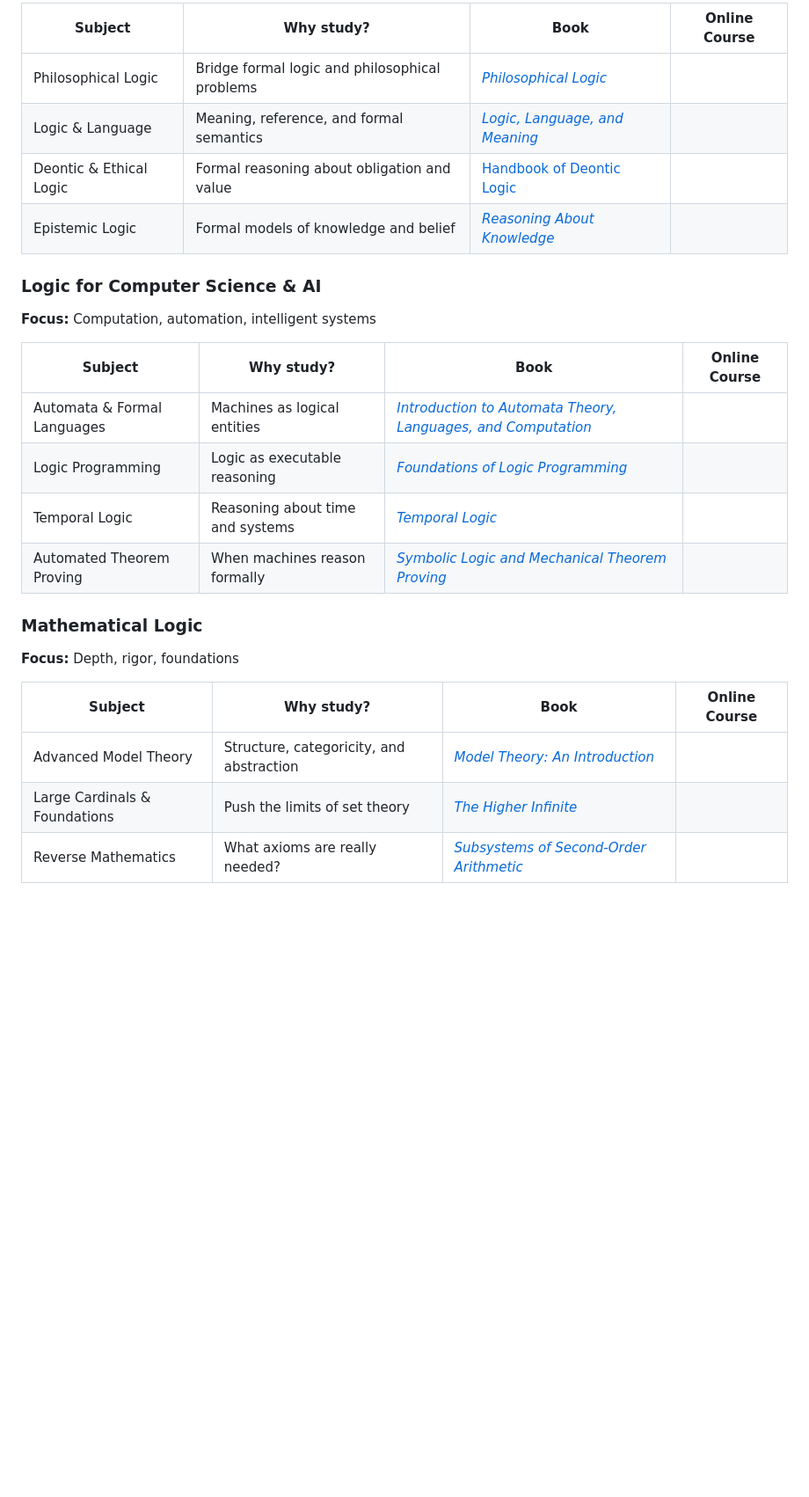
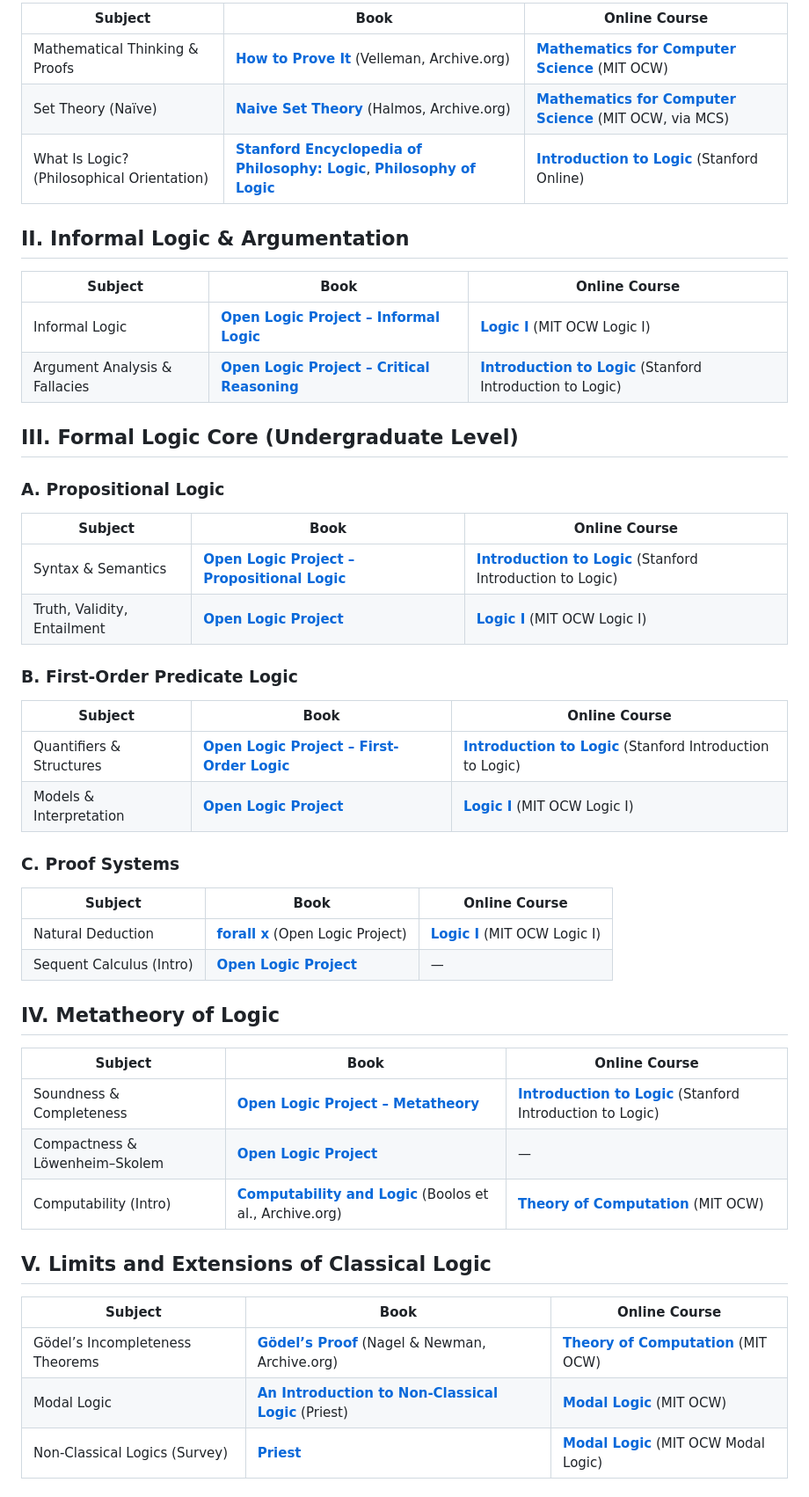
Before and after one commit to hocbigg/logic, a Markdown page: README.md, the part around one of its changes. Shown at 88% size. Rendered like a GitHub page; blank space fills up the shorter version.

```diff
--- a/README.md
+++ b/README.md
@@ -91,28 +84,53 @@ Prepare your mind and notation skills so logic doesn’t feel like alien scriptu
 
-| Subject | Why study? | Book | Online Course |
-| --- | --- | --- | --- |
-| Philosophical Logic | Bridge formal logic and philosophical problems | [*Philosophical Logic*](https://archive.org/details/philosophicallog0000burg) |  |
-| Logic & Language | Meaning, reference, and formal semantics | [*Logic, Language, and Meaning*](https://www.amazon.com/Logic-Language-Meaning-Introduction/dp/0226280853) |  |
-| Deontic & Ethical Logic | Formal reasoning about obligation and value | [Handbook of Deontic Logic](*https://eclass.uoa.gr/modules/document/file.php/PHILOSOPHY848/Handbook%20of%20Deontic%20Logic.pdf*) |  |
-| Epistemic Logic | Formal models of knowledge and belief | [*Reasoning About Knowledge*](https://www.amazon.com/Reasoning-about-Knowledge-Ronald-Fagin/dp/0262562006) |  |
+| Subject | Book | Online Course |
+| --- | --- | --- |
+| Mathematical Thinking & Proofs | **[How to Prove It](https://archive.org/details/howtoproveitstru0000vell)** (Velleman, Archive.org) | **[Mathematics for Computer Science](https://ocw.mit.edu/courses/6-042j-mathematics-for-computer-science-fall-2010/)** (MIT OCW) |
+| Set Theory (Naïve) | **[Naive Set Theory](https://archive.org/details/naivesettheory0000halm)** (Halmos, Archive.org) | **[Mathematics for Computer Science](https://ocw.mit.edu/courses/6-042j-mathematics-for-computer-science-fall-2010/)** (MIT OCW, via MCS) |
+| What Is Logic? (Philosophical Orientation) | **[Stanford Encyclopedia of Philosophy: Logic](https://plato.stanford.edu/entries/logic-classical/)**, **[Philosophy of Logic](https://plato.stanford.edu/entries/logic-philosophy/)** | **[Introduction to Logic](https://www.coursera.org/learn/logic-introduction)** (Stanford Online) |
 
-### Logic for Computer Science & AI
+## II. Informal Logic & Argumentation
 
-**Focus:** Computation, automation, intelligent systems
+| Subject | Book | Online Course |
+| --- | --- | --- |
+| Informal Logic | **[Open Logic Project – Informal Logic](https://openlogicproject.org/)** | **[Logic I](https://ocw.mit.edu/courses/24-241-logic-i-fall-2009/)** (MIT OCW Logic I) |
+| Argument Analysis & Fallacies | **[Open Logic Project – Critical Reasoning](https://openlogicproject.org/)** | **[Introduction to Logic](https://www.coursera.org/learn/logic-introduction)** (Stanford Introduction to Logic) |
 
-| Subject | Why study? | Book | Online Course |
-| --- | --- | --- | --- |
-| Automata & Formal Languages | Machines as logical entities | [*Introduction to Automata Theory, Languages, and Computation*](https://www.amazon.com/Introduction-Automata-Theory-Languages-Computation/dp/0321462254) |  |
-| Logic Programming | Logic as executable reasoning | [*Foundations of Logic Programming*](https://www.amazon.com/Foundations-Logic-Programming-John-Lloyd/dp/3642831915) |  |
-| Temporal Logic | Reasoning about time and systems | [*Temporal Logic*](https://www.amazon.com/Temporal-Logic-Mathematical-Foundations-Computational/dp/0198537689) |  |
-| Automated Theorem Proving | When machines reason formally | [*Symbolic Logic and Mechanical Theorem Proving*](https://www.amazon.com/Symbolic-Logic-Mechanical-Theorem-Proving/dp/0121703509) |  |
+## III. Formal Logic Core (Undergraduate Level)
 
-### Mathematical Logic
+### A. Propositional Logic
 
-**Focus:** Depth, rigor, foundations
+| Subject | Book | Online Course |
+| --- | --- | --- |
+| Syntax & Semantics | **[Open Logic Project – Propositional Logic](https://openlogicproject.org/)** | **[Introduction to Logic](https://www.coursera.org/learn/logic-introduction)** (Stanford Introduction to Logic) |
+| Truth, Validity, Entailment | **[Open Logic Project](https://openlogicproject.org/)** | **[Logic I](https://ocw.mit.edu/courses/24-241-logic-i-fall-2009/)** (MIT OCW Logic I) |
 
-| Subject | Why study? | Book | Online Course |
-| --- | --- | --- | --- |
-| Advanced Model Theory | Structure, categoricity, and abstraction | [*Model Theory: An Introduction*](https://www.nzdr.ru/data/media/biblio/kolxoz/M/MA/MAml/Marker%20D.%20Model%20theory..%20an%20introduction%20(GTM217,%20Springer,%202002)(ISBN%200387987606)(O)(351s)_MAml_.pdf) |  |
-| Large Cardinals & Foundations | Push the limits of set theory | [*The Higher Infinite*](https://www.amazon.com/Higher-Infinite-Large-Cardinals-Independence/dp/3540003843) |  |
-| Reverse Mathematics | What axioms are really needed? | [*Subsystems of Second-Order Arithmetic*](https://www.amazon.com/Subsystems-Second-Order-Arithmetic-Perspectives/dp/0521150140) |  |
+### B. First-Order Predicate Logic
+
+| Subject | Book | Online Course |
+| --- | --- | --- |
+| Quantifiers & Structures | **[Open Logic Project – First-Order Logic](https://openlogicproject.org/)** | **[Introduction to Logic](https://www.coursera.org/learn/logic-introduction)** (Stanford Introduction to Logic) |
+| Models & Interpretation | **[Open Logic Project](https://openlogicproject.org/)** | **[Logic I](https://ocw.mit.edu/courses/24-241-logic-i-fall-2009/)** (MIT OCW Logic I) |
+
+### C. Proof Systems
+
+| Subject | Book | Online Course |
+| --- | --- | --- |
+| Natural Deduction | **[forall x](https://openlogicproject.org/)** (Open Logic Project) | **[Logic I](https://ocw.mit.edu/courses/24-241-logic-i-fall-2009/)** (MIT OCW Logic I) |
+| Sequent Calculus (Intro) | **[Open Logic Project](https://openlogicproject.org/)** | — |
+
+## IV. Metatheory of Logic
+
+| Subject | Book | Online Course |
+| --- | --- | --- |
+| Soundness & Completeness | **[Open Logic Project – Metatheory](https://openlogicproject.org/)** | **[Introduction to Logic](https://www.coursera.org/learn/logic-introduction)** (Stanford Introduction to Logic) |
+| Compactness & Löwenheim–Skolem | **[Open Logic Project](https://openlogicproject.org/)** | — |
+| Computability (Intro) | **[Computability and Logic](https://archive.org/details/computabilitylog0000bool)** (Boolos et al., Archive.org) | **[Theory of Computation](https://ocw.mit.edu/courses/18-404j-theory-of-computation-fall-2020/)** (MIT OCW) |
+
+## V. Limits and Extensions of Classical Logic
+
+| Subject | Book | Online Course |
+| --- | --- | --- |
+| Gödel’s Incompleteness Theorems | **[Gödel’s Proof](https://archive.org/details/gdelsproof00nage)** (Nagel & Newman, Archive.org) | **[Theory of Computation](https://ocw.mit.edu/courses/18-404j-theory-of-computation-fall-2020/)** (MIT OCW) |
+| Modal Logic | **[An Introduction to Non-Classical Logic](https://archive.org/details/introductiontono0000prie)** (Priest) | **[Modal Logic](https://ocw.mit.edu/courses/24-244-modal-logic-spring-2015/)** (MIT OCW) |
+| Non-Classical Logics (Survey) | **[Priest](https://archive.org/details/introductiontono0000prie)** | **[Modal Logic](https://ocw.mit.edu/courses/24-244-modal-logic-spring-2015/)** (MIT OCW Modal Logic) |
+
```
Also changed, not shown: other parts of README.md (+60 -39 lines).
